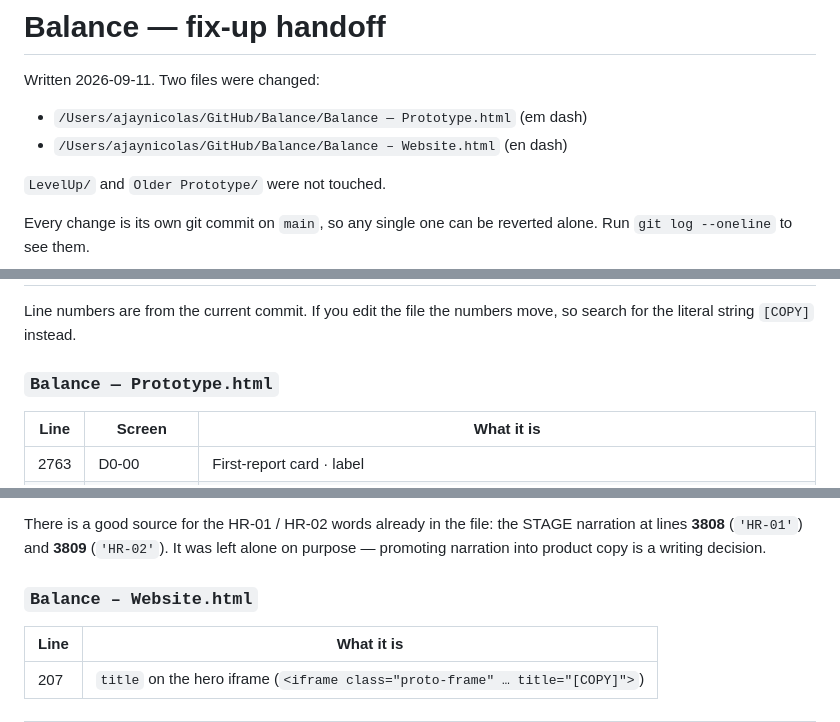
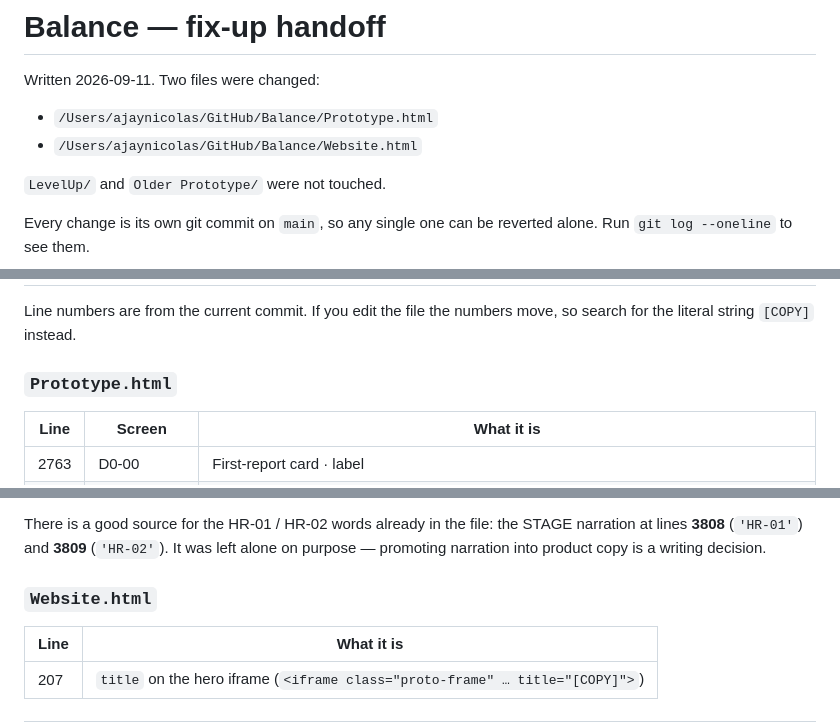
Before and after one commit to a-jay85/Balance, a Markdown page: HANDOFF.md, 3 parts joined by grey strips. Rendered like a GitHub page.

Commit message:
HANDOFF: follow the renamed files
Six paths still pointed at the old dashed filenames, and the two (em dash)
/ (en dash) notes no longer describe anything.

```diff
--- a/HANDOFF.md
+++ b/HANDOFF.md
@@ -2,8 +2,8 @@
 
 Written 2026-09-11. Two files were changed:
 
-- `/Users/ajaynicolas/GitHub/Balance/Balance — Prototype.html` (em dash)
-- `/Users/ajaynicolas/GitHub/Balance/Balance – Website.html` (en dash)
+- `/Users/ajaynicolas/GitHub/Balance/Prototype.html`
+- `/Users/ajaynicolas/GitHub/Balance/Website.html`
 
 `LevelUp/` and `Older Prototype/` were not touched.
 
@@ -21,7 +21,7 @@ Redirect → Nudge Logic) were **not** done — a human is doing those.
 Line numbers are from the current commit. If you edit the file the numbers move,
 so search for the literal string `[COPY]` instead.
 
-### `Balance — Prototype.html`
+### `Prototype.html`
 
 | Line | Screen | What it is |
 |---|---|---|
@@ -53,7 +53,7 @@ STAGE narration at lines **3808** (`'HR-01'`) and **3809** (`'HR-02'`). It was
 left alone on purpose — promoting narration into product copy is a writing
 decision.
 
-### `Balance – Website.html`
+### `Website.html`
 
 | Line | What it is |
 |---|---|
```
Also changed, not shown: other parts of HANDOFF.md (+2 -2 lines).
